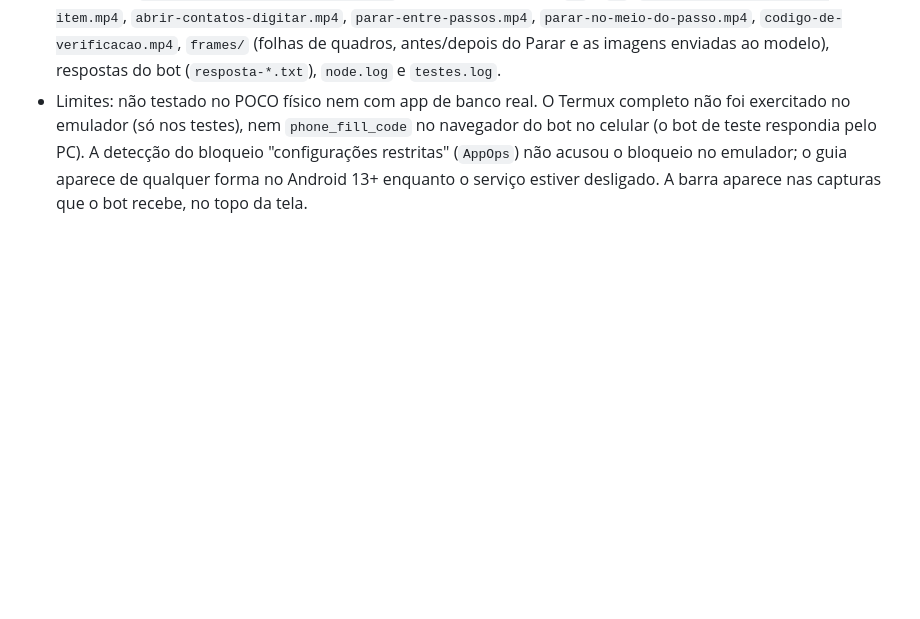
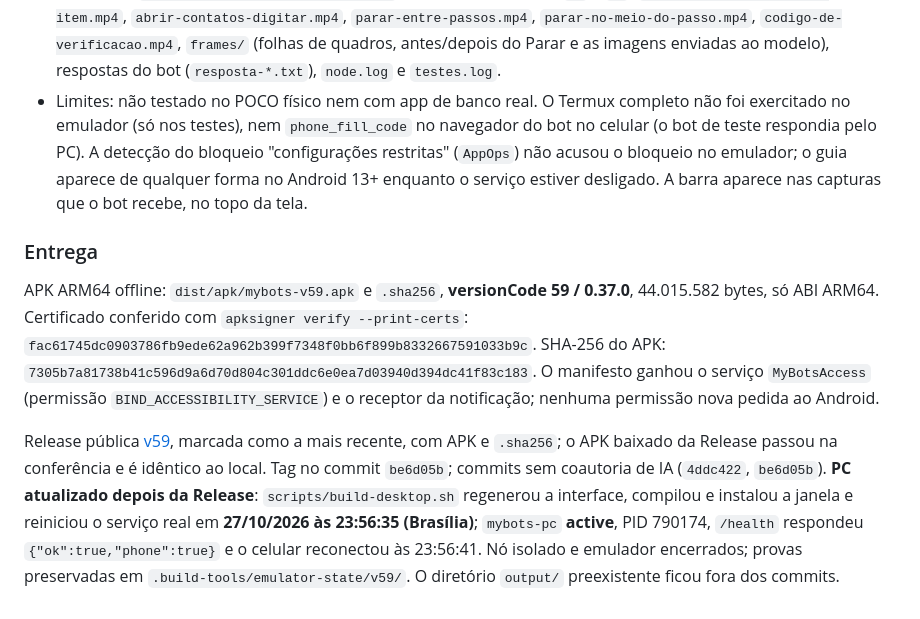
Before and after one commit to AugustodoBRT/Mybots, a Markdown page: docs/progresso.md, the part around the change. Drawn GitHub-style; blank space fills up the shorter version.

Commit message:
Registra publicação da v59 e atualização do PC

```diff
--- a/docs/progresso.md
+++ b/docs/progresso.md
@@ -942,3 +942,9 @@ Seção v59 do `PLANO-V54.md`.
   - **Livre posto por fora**: `bot.update` com `access: free` direto no supervisor (como um shell faria) → o app devolveu o bot para Acesso total e mostrou "Nível Livre desfeito".
 - Provas em `.build-tools/emulator-state/v59/`: capturas numeradas `01` a `26`, `abrir-configuracoes-ler-item.mp4`, `abrir-contatos-digitar.mp4`, `parar-entre-passos.mp4`, `parar-no-meio-do-passo.mp4`, `codigo-de-verificacao.mp4`, `frames/` (folhas de quadros, antes/depois do Parar e as imagens enviadas ao modelo), respostas do bot (`resposta-*.txt`), `node.log` e `testes.log`.
 - Limites: não testado no POCO físico nem com app de banco real. O Termux completo não foi exercitado no emulador (só nos testes), nem `phone_fill_code` no navegador do bot no celular (o bot de teste respondia pelo PC). A detecção do bloqueio "configurações restritas" (`AppOps`) não acusou o bloqueio no emulador; o guia aparece de qualquer forma no Android 13+ enquanto o serviço estiver desligado. A barra aparece nas capturas que o bot recebe, no topo da tela.
+
+### Entrega
+
+APK ARM64 offline: `dist/apk/mybots-v59.apk` e `.sha256`, **versionCode 59 / 0.37.0**, 44.015.582 bytes, só ABI ARM64. Certificado conferido com `apksigner verify --print-certs`: `fac61745dc0903786fb9ede62a962b399f7348f0bb6f899b8332667591033b9c`. SHA-256 do APK: `7305b7a81738b41c596d9a6d70d804c301ddc6e0ea7d03940d394dc41f83c183`. O manifesto ganhou o serviço `MyBotsAccess` (permissão `BIND_ACCESSIBILITY_SERVICE`) e o receptor da notificação; nenhuma permissão nova pedida ao Android.
+
+Release pública [v59](https://github.com/AugustodoBRT/Mybots/releases/tag/v59), marcada como a mais recente, com APK e `.sha256`; o APK baixado da Release passou na conferência e é idêntico ao local. Tag no commit `be6d05b`; commits sem coautoria de IA (`4ddc422`, `be6d05b`). **PC atualizado depois da Release**: `scripts/build-desktop.sh` regenerou a interface, compilou e instalou a janela e reiniciou o serviço real em **27/10/2026 às 23:56:35 (Brasília)**; `mybots-pc` **active**, PID 790174, `/health` respondeu `{"ok":true,"phone":true}` e o celular reconectou às 23:56:41. Nó isolado e emulador encerrados; provas preservadas em `.build-tools/emulator-state/v59/`. O diretório `output/` preexistente ficou fora dos commits.
```
